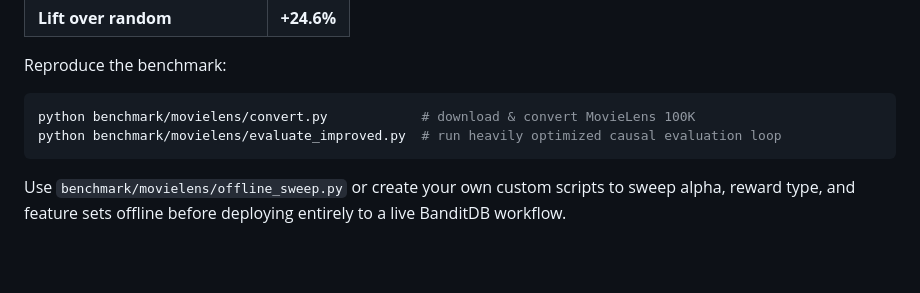
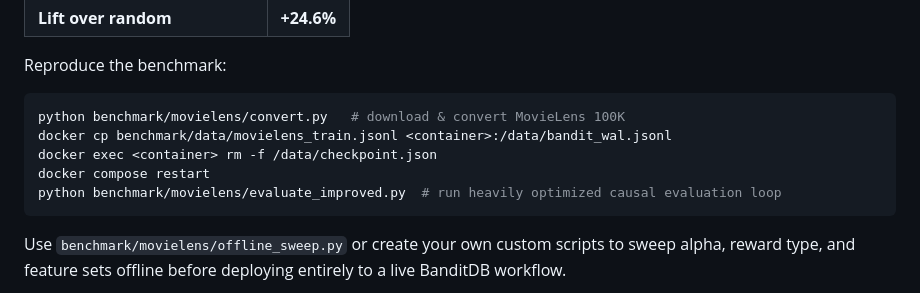
Before and after one commit to dynamicpricing-ai/banditdb, a Markdown page: README.md, the part around the change. Drawn GitHub-style; blank space fills up the shorter version.

Commit message:
docs: Restore Docker runtime steps in benchmark section

````diff
--- a/README.md
+++ b/README.md
@@ -312,7 +312,10 @@ The final optimized context uses a **44-Dimensional vector** combining binned de
 
 Reproduce the benchmark:
 ```bash
-python benchmark/movielens/convert.py            # download & convert MovieLens 100K
+python benchmark/movielens/convert.py   # download & convert MovieLens 100K
+docker cp benchmark/data/movielens_train.jsonl <container>:/data/bandit_wal.jsonl
+docker exec <container> rm -f /data/checkpoint.json
+docker compose restart
 python benchmark/movielens/evaluate_improved.py  # run heavily optimized causal evaluation loop
 ```
 
````
